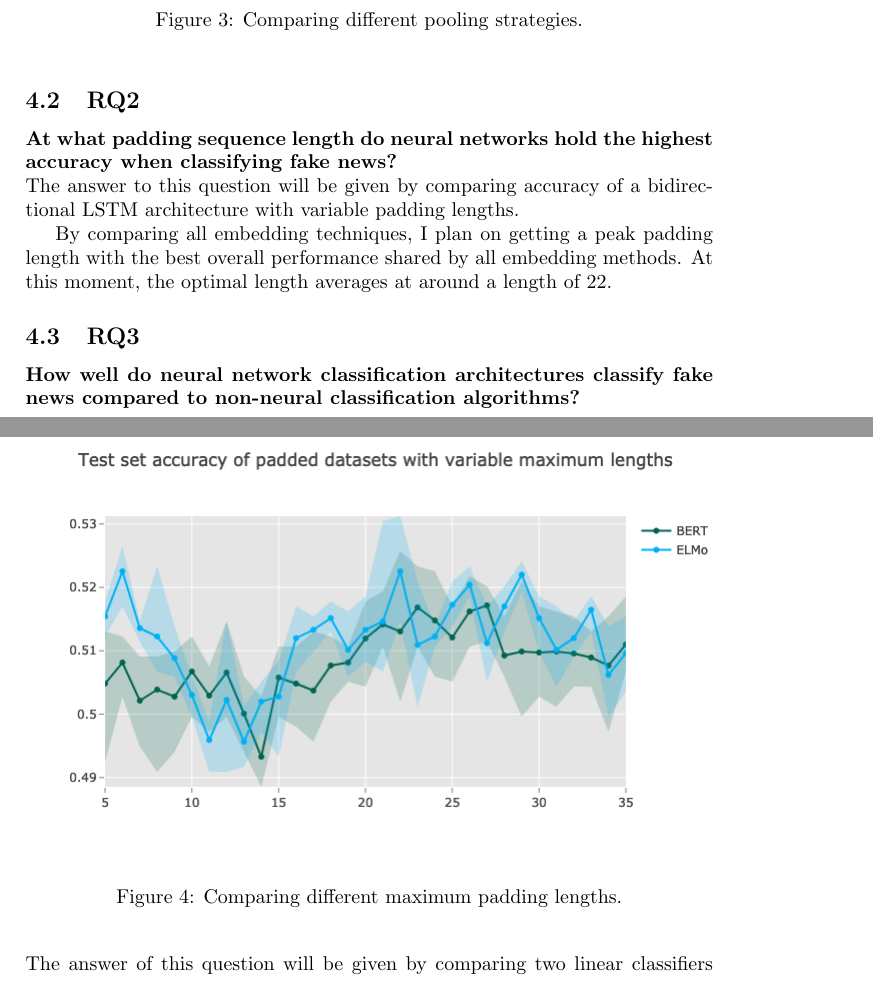
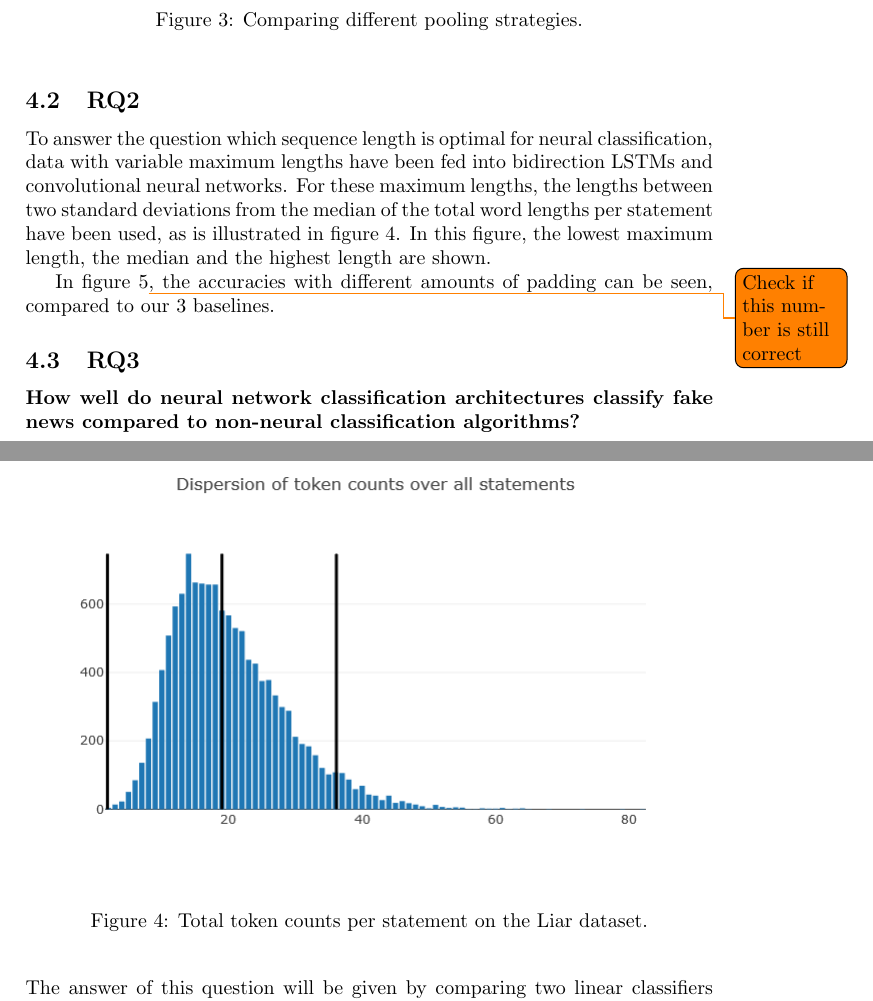
Before and after one commit to MeMartijn/FakeNewsDetection, a LaTeX thesis (thesis/main.tex, which reads thesis/evaluation.tex): two parts of pages 14 and 15 of 20 before the commit and two parts of pages 14 and 15 of 22 after it, joined at a grey line, cut so that both start at the same text. Compiled offline with pdfLaTeX.

Commit message:
chore: started RQ evaluations

```diff
--- a/thesis/evaluation.tex
+++ b/thesis/evaluation.tex
@@ -15,10 +15,15 @@ The answer to this question will be given by comparing accuracy of a logistic re
 \end{figure}
 
 \subsection{RQ2}
-\textbf{At what padding sequence length do neural networks hold the highest accuracy when classifying fake news?}\\
-The answer to this question will be given by comparing accuracy of a bidirectional LSTM architecture with variable padding lengths.
+To answer the question which sequence length is optimal for neural classification, data with variable maximum lengths have been fed into bidirection LSTMs and convolutional neural networks.
+For these maximum lengths, the lengths between two standard deviations from the median of the total word lengths per statement have been used, as is illustrated in figure 4.
+In this figure, the lowest maximum length, the median and the highest length are shown.
+
+\begin{figure}
+    \centering
+    \includegraphics[scale=0.5]{wordlength}
+    \caption{Total token counts per statement on the Liar dataset.}
+\end{figure}
 
 \begin{figure}[h]
     \centering
-    \includegraphics[scale=0.5]{padaccuracy}
-    \caption{Comparing different maximum padding lengths.}
@@ -25,7 +41,6 @@ The answer to this question will be given by comparing accuracy of a bidirection
 \end{figure}
 
-By comparing all embedding techniques, I plan on getting a peak padding length with the best overall performance shared by all embedding methods.
-At this moment, the optimal length averages at around a length of 22.
+In figure 5\todo{Check if this number is still correct}, the accuracies with different amounts of padding can be seen, compared to our 3 baselines.
 
 \subsection{RQ3}
 \textbf{How well do neural network classification architectures classify fake news compared to non-neural classification algorithms?}\\
```
Also changed, not shown: thesis/images/wordlength.png (added), thesis/main.pdf, thesis/evaluation.tex (11 more changed lines).
